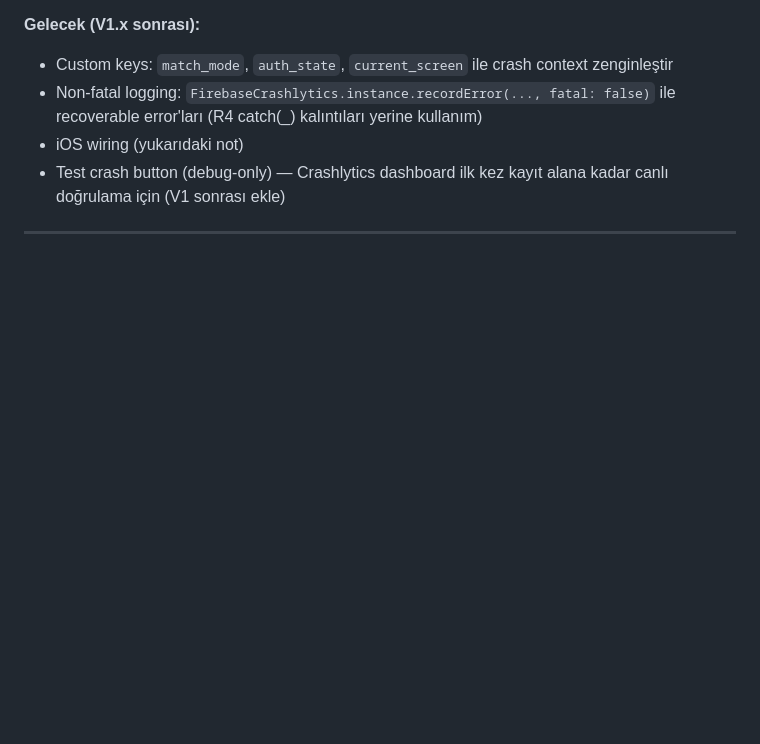
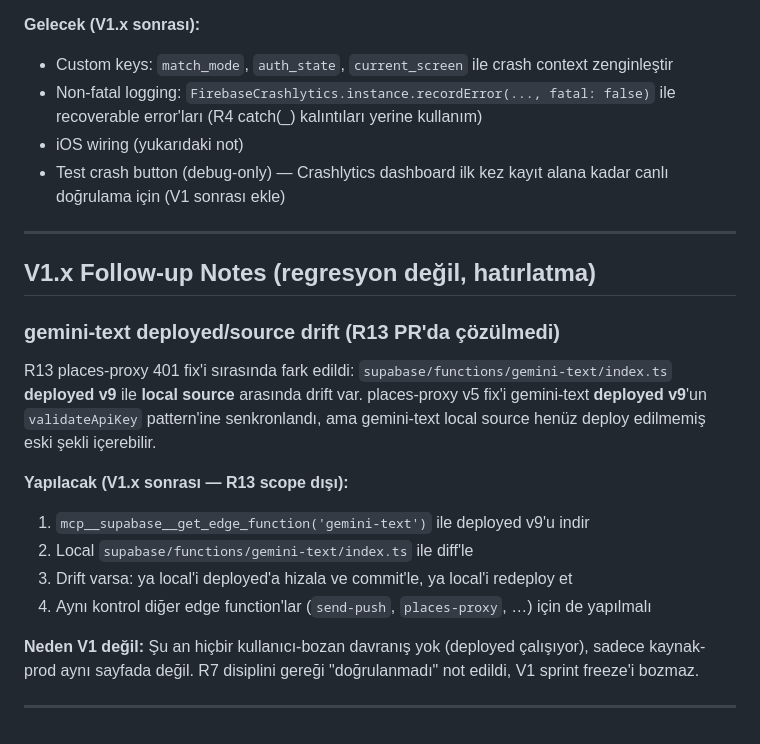
Before and after one commit to futurebotcu/noblora, a Markdown page: .claude/known_regressions.md, the part around the change. Rendered like a GitHub page; blank space fills up the shorter version.

Commit message:
docs(R13): note gemini-text deployed/source drift as V1.x follow-up
Discovered while syncing places-proxy validateApiKey with gemini-text v9
deployed pattern: gemini-text local source may diverge from deployed v9.
Not a R13 PR concern — no user-broken behavior, deployed is stable —
but recorded so it does not get lost. Same audit should run across all
edge functions (send-push, places-proxy, gemini-text) post-V1.

Co-Authored-By: Claude Opus 4.7 (1M context) <noreply@anthropic.com>

```diff
--- a/.claude/known_regressions.md
+++ b/.claude/known_regressions.md
@@ -1456,3 +1456,24 @@ V1 launch'ında Android-first plana göre ertelendi.
   alana kadar canlı doğrulama için (V1 sonrası ekle)
 
 ---
+
+## V1.x Follow-up Notes (regresyon değil, hatırlatma)
+
+### gemini-text deployed/source drift (R13 PR'da çözülmedi)
+
+R13 places-proxy 401 fix'i sırasında fark edildi: `supabase/functions/gemini-text/index.ts`
+**deployed v9** ile **local source** arasında drift var. places-proxy v5 fix'i
+gemini-text **deployed v9**'un `validateApiKey` pattern'ine senkronlandı, ama
+gemini-text local source henüz deploy edilmemiş eski şekli içerebilir.
+
+**Yapılacak (V1.x sonrası — R13 scope dışı):**
+1. `mcp__supabase__get_edge_function('gemini-text')` ile deployed v9'u indir
+2. Local `supabase/functions/gemini-text/index.ts` ile diff'le
+3. Drift varsa: ya local'i deployed'a hizala ve commit'le, ya local'i redeploy et
+4. Aynı kontrol diğer edge function'lar (`send-push`, `places-proxy`, …) için de yapılmalı
+
+**Neden V1 değil:** Şu an hiçbir kullanıcı-bozan davranış yok (deployed çalışıyor),
+sadece kaynak-prod aynı sayfada değil. R7 disiplini gereği "doğrulanmadı" not
+edildi, V1 sprint freeze'i bozmaz.
+
+---
```
